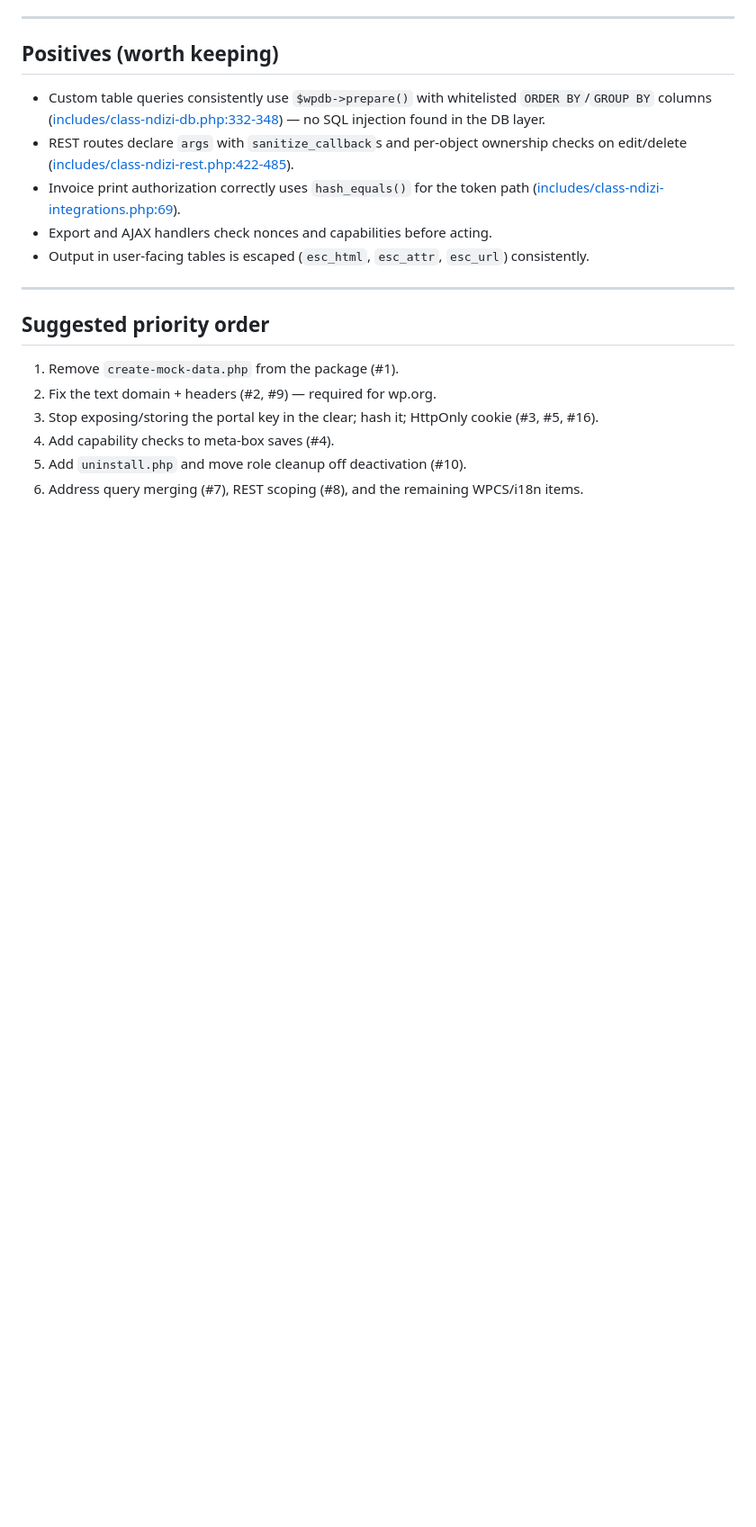
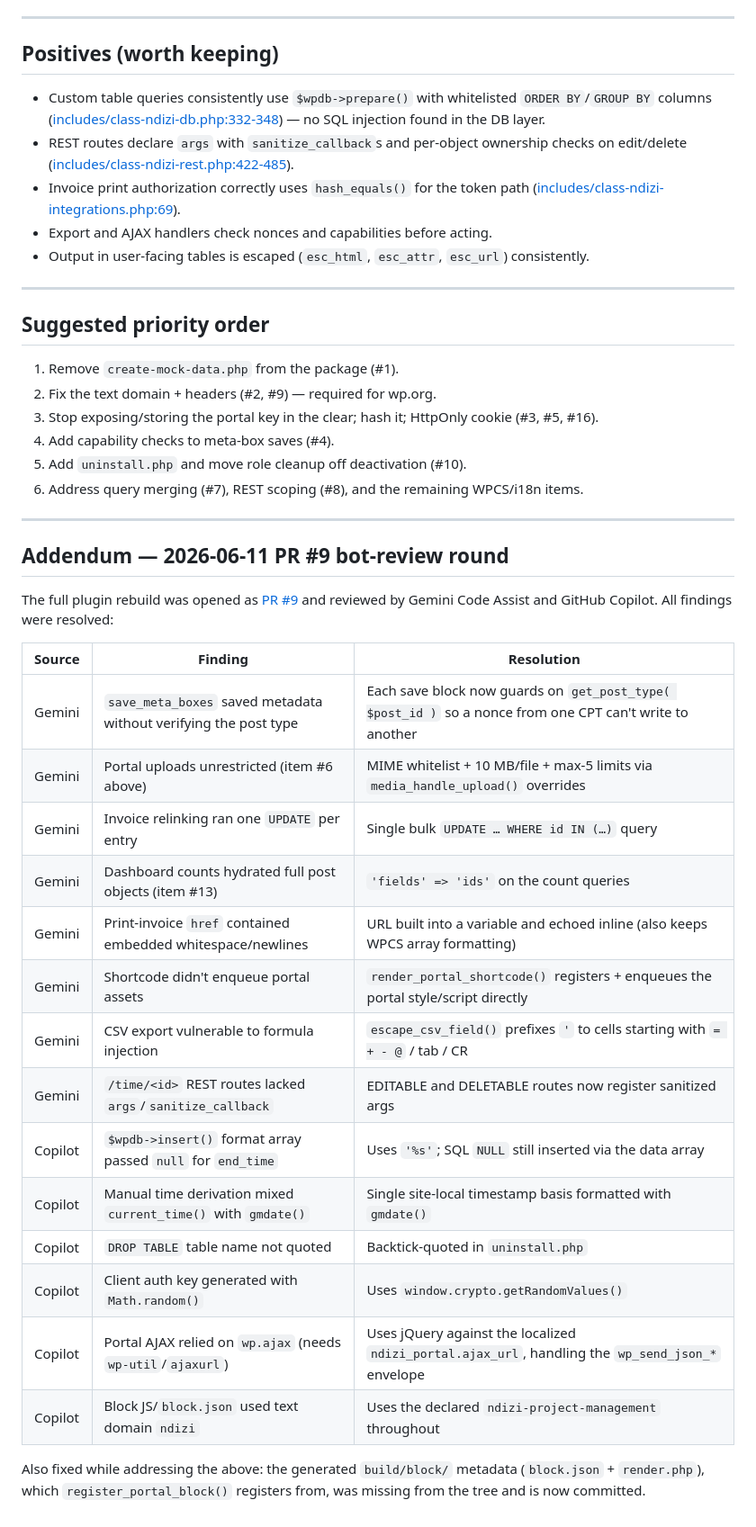
Before and after one commit to georgestephanis/plugins, a Markdown page: ndizi-project-management/REVIEW.md, the part around one of its changes. Shown at 90% size. Drawn GitHub-style; blank space fills up the shorter version.

```diff
--- a/ndizi-project-management/REVIEW.md
+++ b/ndizi-project-management/REVIEW.md
@@ -274,5 +280,31 @@ now passes clean (exit 0) with the previously-excluded security sniffs re-enable
 4. Add capability checks to meta-box saves (#4).
 5. Add `uninstall.php` and move role cleanup off deactivation (#10).
 6. Address query merging (#7), REST scoping (#8), and the remaining WPCS/i18n items.
-</content>
-</invoke>
+
+---
+
+## Addendum — 2026-06-11 PR #9 bot-review round
+
+The full plugin rebuild was opened as [PR #9](https://github.com/georgestephanis/plugins/pull/9)
+and reviewed by Gemini Code Assist and GitHub Copilot. All findings were resolved:
+
+| Source | Finding | Resolution |
+|--------|---------|------------|
+| Gemini | `save_meta_boxes` saved metadata without verifying the post type | Each save block now guards on `get_post_type( $post_id )` so a nonce from one CPT can't write to another |
+| Gemini | Portal uploads unrestricted (item #6 above) | MIME whitelist + 10 MB/file + max-5 limits via `media_handle_upload()` overrides |
+| Gemini | Invoice relinking ran one `UPDATE` per entry | Single bulk `UPDATE … WHERE id IN (…)` query |
+| Gemini | Dashboard counts hydrated full post objects (item #13) | `'fields' => 'ids'` on the count queries |
+| Gemini | Print-invoice `href` contained embedded whitespace/newlines | URL built into a variable and echoed inline (also keeps WPCS array formatting) |
+| Gemini | Shortcode didn't enqueue portal assets | `render_portal_shortcode()` registers + enqueues the portal style/script directly |
+| Gemini | CSV export vulnerable to formula injection | `escape_csv_field()` prefixes `'` to cells starting with `= + - @` / tab / CR |
+| Gemini | `/time/<id>` REST routes lacked `args`/`sanitize_callback` | EDITABLE and DELETABLE routes now register sanitized args |
+| Copilot | `$wpdb->insert()` format array passed `null` for `end_time` | Uses `'%s'`; SQL `NULL` still inserted via the data array |
+| Copilot | Manual time derivation mixed `current_time()` with `gmdate()` | Single site-local timestamp basis formatted with `gmdate()` |
+| Copilot | `DROP TABLE` table name not quoted | Backtick-quoted in `uninstall.php` |
+| Copilot | Client auth key generated with `Math.random()` | Uses `window.crypto.getRandomValues()` |
+| Copilot | Portal AJAX relied on `wp.ajax` (needs `wp-util`/`ajaxurl`) | Uses jQuery against the localized `ndizi_portal.ajax_url`, handling the `wp_send_json_*` envelope |
+| Copilot | Block JS/`block.json` used text domain `ndizi` | Uses the declared `ndizi-project-management` throughout |
+
+Also fixed while addressing the above: the generated `build/block/` metadata
+(`block.json` + `render.php`), which `register_portal_block()` registers from, was missing
+from the tree and is now committed.
```
Also changed, not shown: other parts of ndizi-project-management/REVIEW.md (+23 -17 lines), ndizi-project-management/AGENTS.md (+30 -10 lines).
